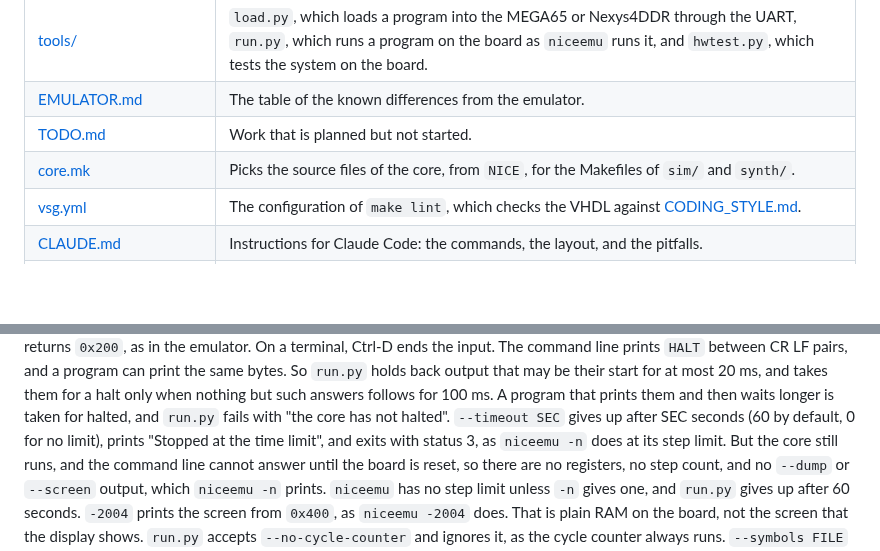
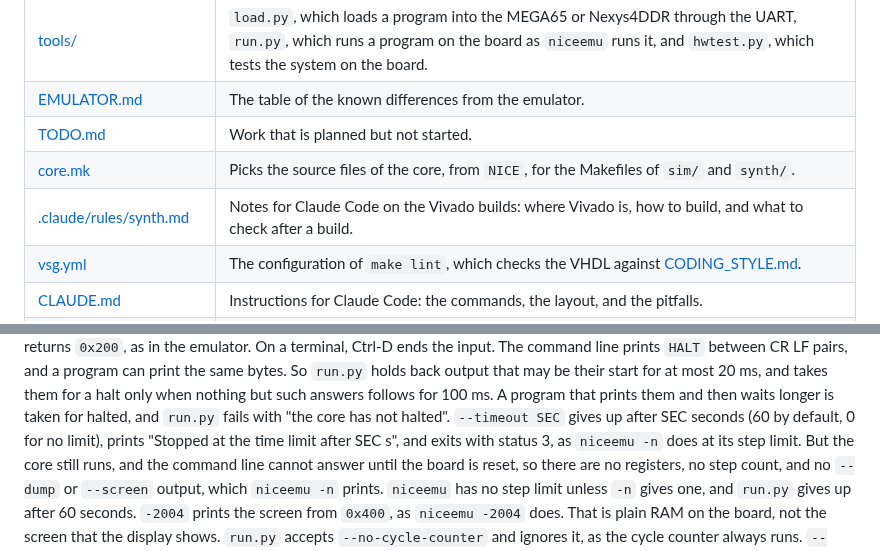
Before and after one commit to MJoergen/NiceMonMEGA65, a Markdown page: README.md, 2 parts joined by grey strips. Drawn GitHub-style; blank space fills up the shorter version.

```diff
--- a/README.md
+++ b/README.md
@@ -37,6 +37,7 @@ and switches as registers (see [synth/](synth/README.md#the-nexys4ddr) and
 | [EMULATOR.md](EMULATOR.md) | The table of the known differences from the emulator. |
 | [TODO.md](TODO.md) | Work that is planned but not started. |
 | [core.mk](core.mk) | Picks the source files of the core, from `NICE`, for the Makefiles of `sim/` and `synth/`. |
+| [.claude/rules/synth.md](.claude/rules/synth.md) | Notes for Claude Code on the Vivado builds: where Vivado is, how to build, and what to check after a build. |
 | [vsg.yml](vsg.yml) | The configuration of `make lint`, which checks the VHDL against [CODING_STYLE.md](CODING_STYLE.md). |
 | [CLAUDE.md](CLAUDE.md) | Instructions for Claude Code: the commands, the layout, and the pitfalls. |
 | [.github/workflows/ci.yml](.github/workflows/ci.yml) | The CI: `make test` on both cores, with niceemu built for its step counts, `make examples`, `make formal`, and `make lint`. It cannot run `make hwtest` or build a bitstream. |
@@ -476,7 +477,7 @@ at most 20 ms, and takes them for a halt only when nothing but such answers
 follows for 100 ms. A program that prints them and then waits longer is taken for halted,
 and `run.py` fails with "the core has not halted".
 `--timeout SEC` gives up after SEC seconds (60 by default, 0 for no limit),
-prints "Stopped at the time limit", and exits with status 3, as `niceemu -n`
+prints "Stopped at the time limit after SEC s", and exits with status 3, as `niceemu -n`
 does at its step limit. But the core still runs, and the command line cannot
 answer until the board is reset, so there are no registers, no step count,
 and no `--dump` or `--screen` output, which `niceemu -n` prints. `niceemu` has
```
Also changed, not shown: other parts of README.md (+9 -4 lines).
